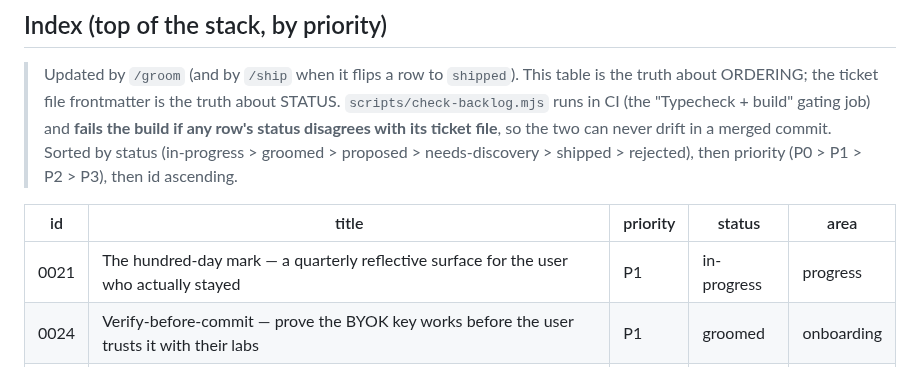
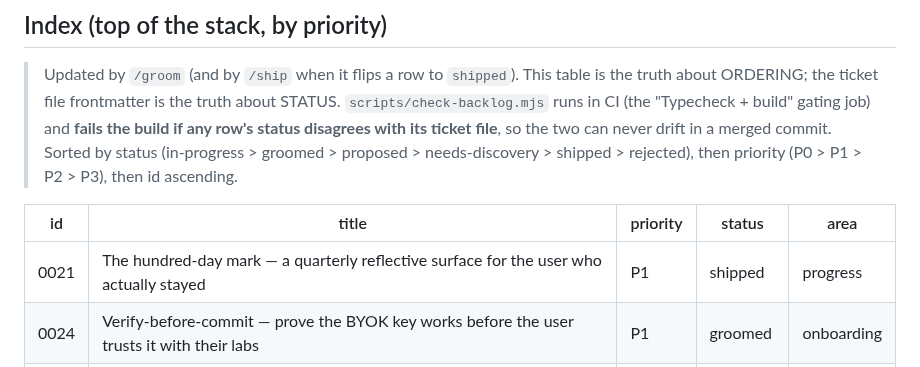
Before and after one commit to mutaaf/almanac, a Markdown page: docs/backlog/README.md, the part around the change. GitHub-like rendering.

```diff
--- a/docs/backlog/README.md
+++ b/docs/backlog/README.md
@@ -59,7 +59,7 @@ owner: gtm-innovation
 
 | id | title | priority | status | area |
 |----|-------|----------|--------|------|
-| 0021 | The hundred-day mark — a quarterly reflective surface for the user who actually stayed | P1 | in-progress | progress |
+| 0021 | The hundred-day mark — a quarterly reflective surface for the user who actually stayed | P1 | shipped | progress |
 | 0024 | Verify-before-commit — prove the BYOK key works before the user trusts it with their labs | P1 | groomed | onboarding |
 | 0025 | The egress receipt — show exactly what leaves this device before a lab upload calls Claude | P1 | groomed | privacy |
 | 0022 | User-authored insight rules with citations — extend the engine the same way 0002 extended the markers | P2 | groomed | plan |
```
Also changed, not shown: docs/backlog/0021-hundred-day-mark-reflective-surface.md (+2 -1 lines).
